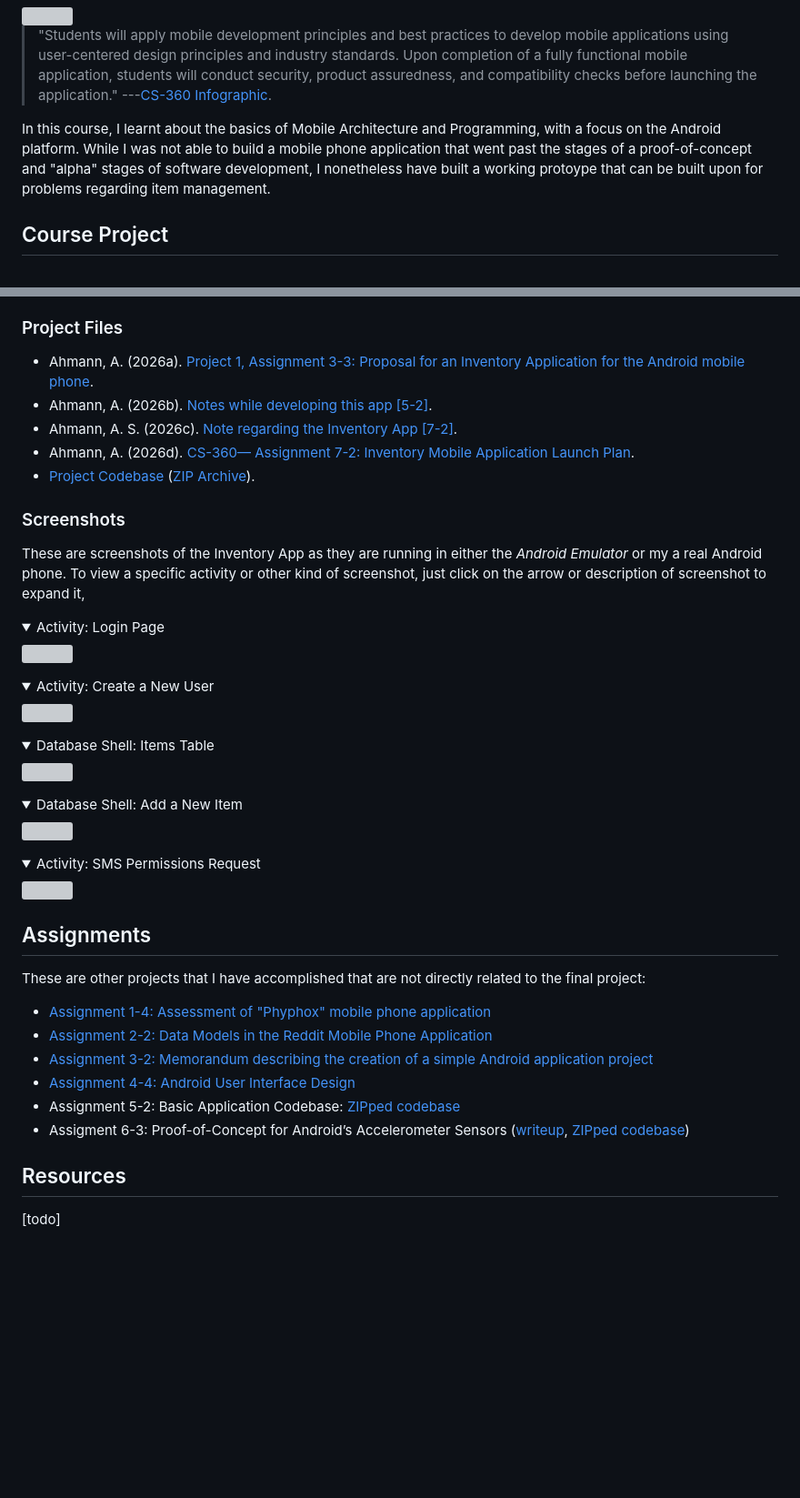
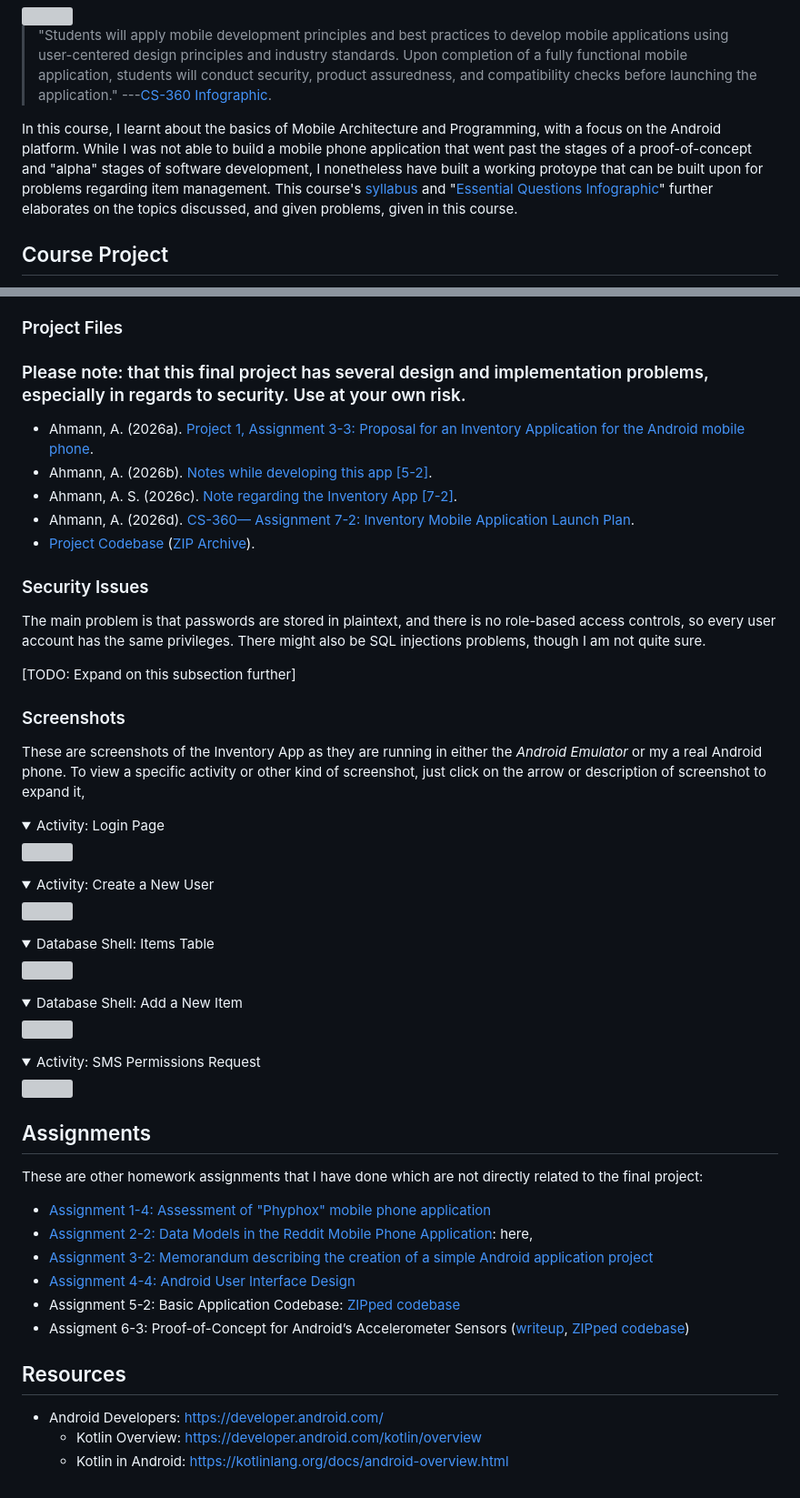
Before and after one commit to Alekseyyy/SNHU, a Markdown page: coursework/CS360/README.md, 2 parts joined by grey strips. Shown at 91% size. Rendered like a GitHub page; folded sections open; blank space fills up the shorter version; grey boxes are pictures that could not be loaded.

```diff
--- a/coursework/CS360/README.md
+++ b/coursework/CS360/README.md
@@ -3,7 +3,7 @@
 
 > "Students will apply mobile development principles and best practices to develop mobile applications using user-centered design principles and industry standards. Upon completion of a fully functional mobile application, students will conduct security, product assuredness, and compatibility checks before launching the application." ---[CS-360 Infographic](./images/CS%20360%20Course%20Overview%20Infographic.pdf).
 
-In this course, I learnt about the basics of Mobile Architecture and Programming, with a focus on the Android platform. While I was not able to build a mobile phone application that went past the stages of a proof-of-concept and "alpha" stages of software development, I nonetheless have built a working protoype that can be built upon for problems regarding item management.
+In this course, I learnt about the basics of Mobile Architecture and Programming, with a focus on the Android platform. While I was not able to build a mobile phone application that went past the stages of a proof-of-concept and "alpha" stages of software development, I nonetheless have built a working protoype that can be built upon for problems regarding item management. This course's [syllabus](./images/CS%20360%Syllabus.pdf) and "[Essential Questions Infographic](./images/cs%360%Essential%Questions%Infographic.pdf)" further elaborates on the topics discussed, and given problems, given in this course.
 
 ## Course Project
 
@@ -19,11 +19,19 @@ When developing the inventory app, I had to "overcome" my tendency to build soft
 
 ### Project Files
 
+<h3 style="color:red;">Please note: that this final project has several design and implementation problems, especially in regards to security. Use at your own risk.</h3>
+
 * Ahmann, A. (2026a). [Project 1, Assignment 3-3: Proposal for an Inventory Application for the Android mobile phone](./project/3-3_Proposal.pdf).
 * Ahmann, A. (2026b). [Notes while developing this app [5-2]](./project/5-2_notes.pdf).
 * Ahmann, A. S. (2026c). [Note regarding the Inventory App [7-2]](./project/7-2_notes.pdf).
 * Ahmann, A. (2026d). [CS-360— Assignment 7-2: Inventory Mobile Application Launch Plan](./project/7-2_launch.pdf).
 * [Project Codebase](./project/codebase) \([ZIP Archive](./project/codebase.zip)\).
+
+### Security Issues
+
+The main problem is that passwords are stored in plaintext, and there is no role-based access controls, so every user account has the same privileges. There might also be SQL injections problems, though I am not quite sure.
+
+\[TODO: Expand on this subsection further\]
 
 ### Screenshots
 
@@ -56,10 +64,10 @@ These are screenshots of the Inventory App as they are running in either the _An
 
 ## Assignments
 
-These are other projects that I have accomplished that are not directly related to the final project:
+These are other homework assignments that I have done which are not directly related to the final project:
 
 * [Assignment 1-4: Assessment of "Phyphox" mobile phone application](./assignments/1-4.pdf)
-* [Assignment 2-2: Data Models in the Reddit Mobile Phone Application](./assignments/2-2.pdf)
+* [Assignment 2-2: Data Models in the Reddit Mobile Phone Application](./assignments/2-2.pdf): here,
 * [Assignment 3-2: Memorandum describing the creation of a simple Android application project](./assignments/3-2.pdf)
 * [Assignment 4-4: Android User Interface Design](./assignments/4-4.pdf)
 * Assignment 5-2: Basic Application Codebase: [ZIPped codebase](./assignments/5-2.zip)
@@ -67,4 +75,6 @@ These are other projects that I have accomplished that are not directly related
 
 ## Resources
 
-[todo]
+* Android Developers: https://developer.android.com/
+    * Kotlin Overview: https://developer.android.com/kotlin/overview
+    * Kotlin in Android: https://kotlinlang.org/docs/android-overview.html
```
Also changed, not shown: other parts of coursework/CS360/README.md (+5 -5 lines).
